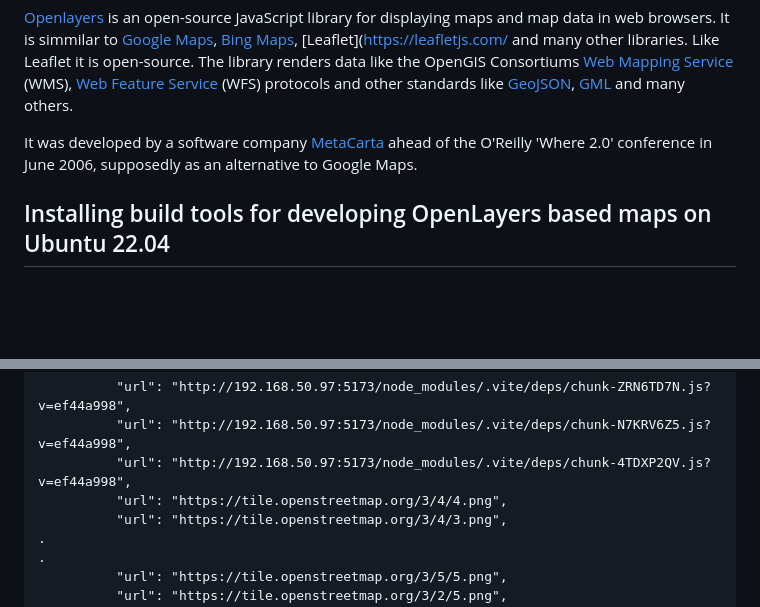
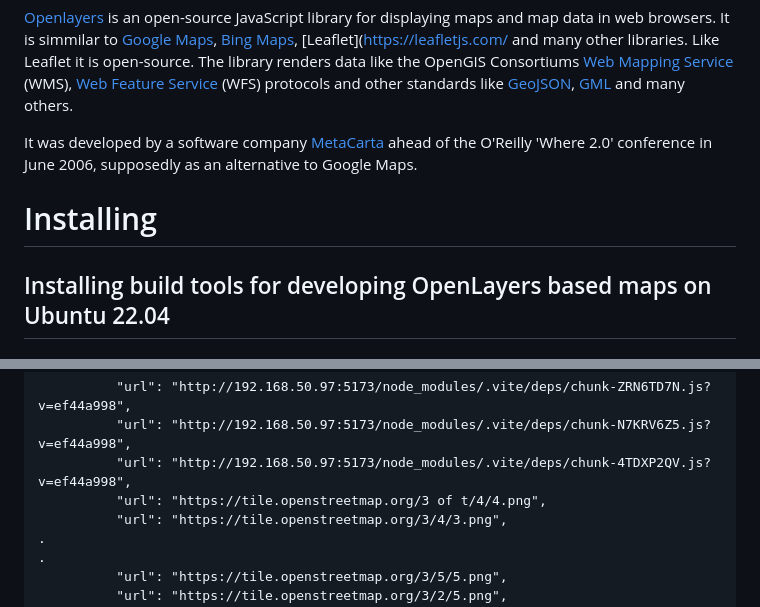
Before and after one commit to jvdmeiden/Intro-OpenLayers, a Markdown page: README.md, 2 parts joined by grey strips. Rendered like a GitHub page; blank space fills up the shorter version.

```diff
--- a/README.md
+++ b/README.md
@@ -4,6 +4,7 @@
 The library renders data like the OpenGIS Consortiums [Web Mapping Service](http://www.opengeospatial.org/standards/wms) (WMS), [Web Feature Service](http://www.opengeospatial.org/standards/wfs) (WFS) protocols and other standards like [GeoJSON](https://geojson.org), [GML](http://www.opengeospatial.org/standards/gml) and many others.
 
 It was developed by a software company [MetaCarta](https://en.wikipedia.org/wiki/MetaCarta) ahead of the O'Reilly 'Where 2.0' conference in June 2006, supposedly as an alternative to Google Maps.
+# Installing
 ## Installing build tools for developing OpenLayers based maps on Ubuntu 22.04
 ### Prerequisites on Ubuntu 22.04
 Before installing the build tools and sources for developing OpenLayers based mappings on a plain Ubuntu 22.04 system make sure 'curl' and a version of 'node.js' later than version 14 are installed, for instance by running:
@@ -132,7 +135,7 @@ In order to gain some more understanding of the anatomy of the application you c
           "url": "http://192.168.50.97:5173/node_modules/.vite/deps/chunk-ZRN6TD7N.js?v=ef44a998",
           "url": "http://192.168.50.97:5173/node_modules/.vite/deps/chunk-N7KRV6Z5.js?v=ef44a998",
           "url": "http://192.168.50.97:5173/node_modules/.vite/deps/chunk-4TDXP2QV.js?v=ef44a998",
-          "url": "https://tile.openstreetmap.org/3/4/4.png",
+          "url": "https://tile.openstreetmap.org/3 of t/4/4.png",
           "url": "https://tile.openstreetmap.org/3/4/3.png",
 .
 .
```
Also changed, not shown: other parts of README.md (+8 -6 lines).
